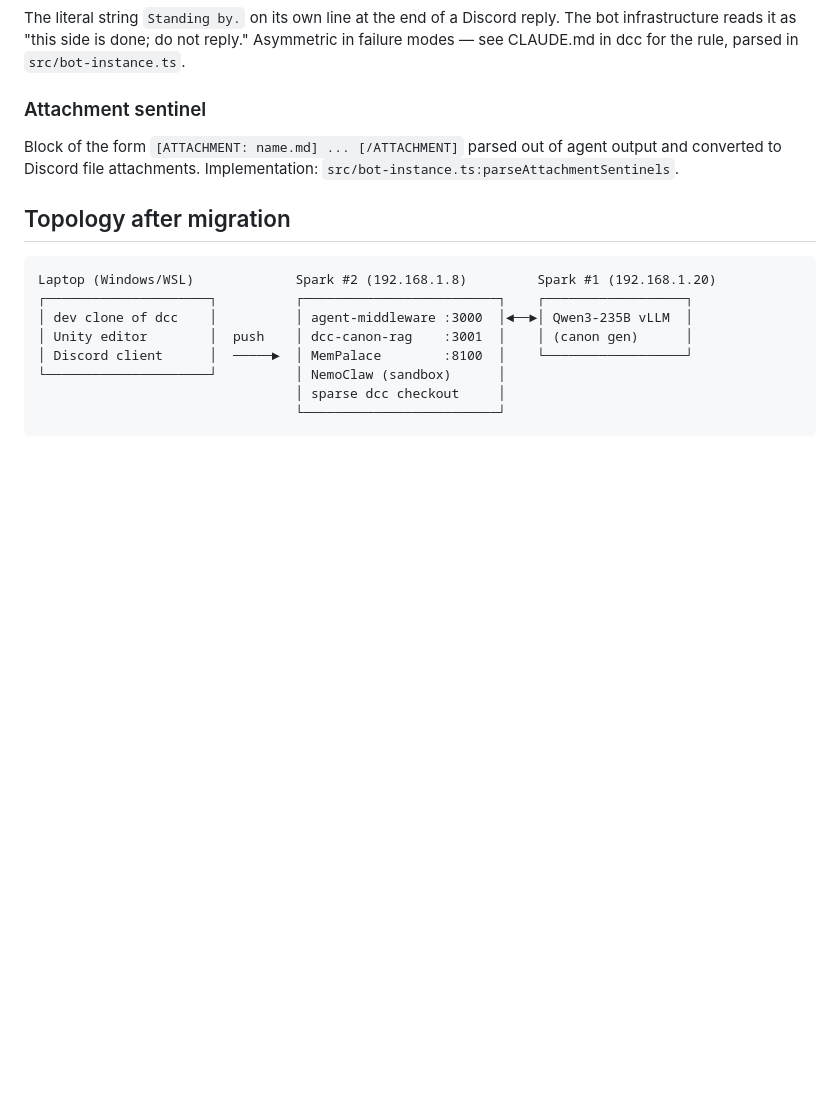
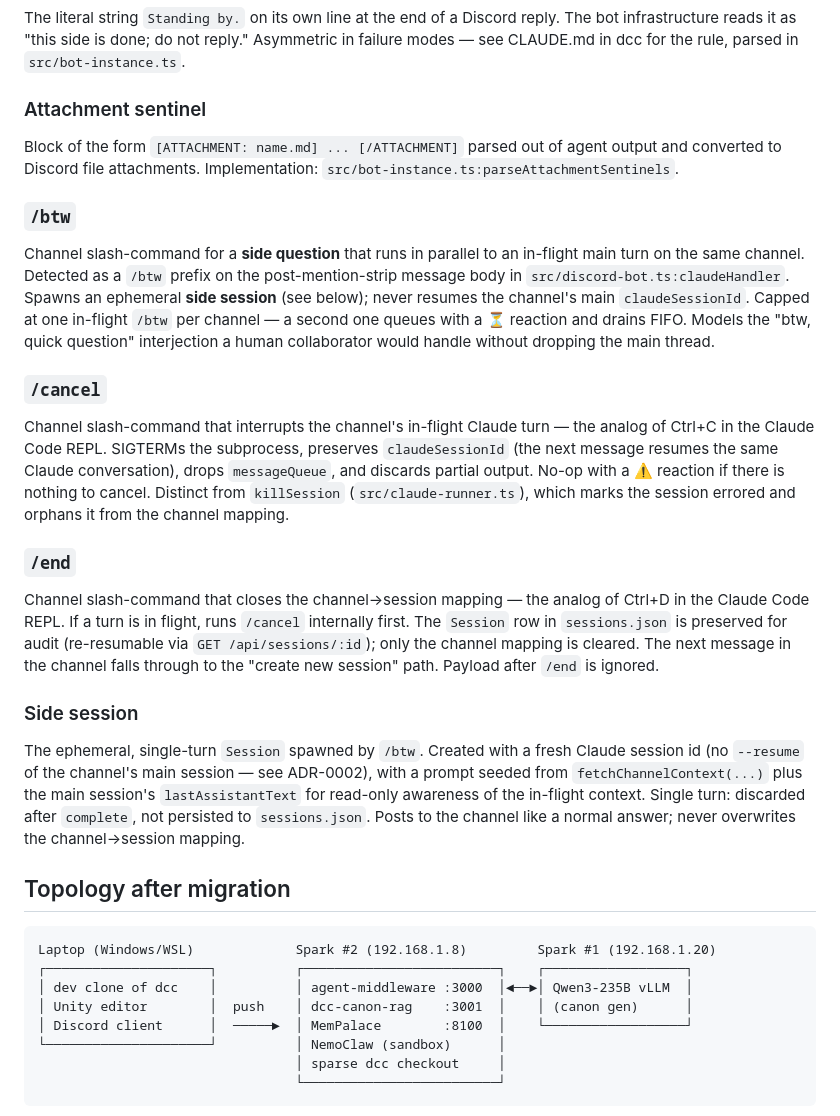
Before and after one commit to dcolclazier/agent-middleware, a Markdown page: CONTEXT.md, the part around the change. Rendered like a GitHub page; blank space fills up the shorter version.

Commit message:
update context

````diff
--- a/CONTEXT.md
+++ b/CONTEXT.md
@@ -64,6 +64,41 @@ Block of the form `[ATTACHMENT: name.md] ... [/ATTACHMENT]` parsed out of agent
 output and converted to Discord file attachments. Implementation:
 `src/bot-instance.ts:parseAttachmentSentinels`.
 
+### `/btw`
+Channel slash-command for a **side question** that runs in parallel to an
+in-flight main turn on the same channel. Detected as a `/btw` prefix on the
+post-mention-strip message body in `src/discord-bot.ts:claudeHandler`. Spawns
+an ephemeral **side session** (see below); never resumes the channel's main
+`claudeSessionId`. Capped at one in-flight `/btw` per channel — a second one
+queues with a ⏳ reaction and drains FIFO. Models the "btw, quick question"
+interjection a human collaborator would handle without dropping the main
+thread.
+
+### `/cancel`
+Channel slash-command that interrupts the channel's in-flight Claude turn —
+the analog of Ctrl+C in the Claude Code REPL. SIGTERMs the subprocess,
+preserves `claudeSessionId` (the next message resumes the same Claude
+conversation), drops `messageQueue`, and discards partial output. No-op with
+a ⚠️ reaction if there is nothing to cancel. Distinct from `killSession`
+(`src/claude-runner.ts`), which marks the session errored and orphans it
+from the channel mapping.
+
+### `/end`
+Channel slash-command that closes the channel→session mapping — the analog of
+Ctrl+D in the Claude Code REPL. If a turn is in flight, runs `/cancel`
+internally first. The `Session` row in `sessions.json` is preserved for audit
+(re-resumable via `GET /api/sessions/:id`); only the channel mapping is
+cleared. The next message in the channel falls through to the
+"create new session" path. Payload after `/end` is ignored.
+
+### Side session
+The ephemeral, single-turn `Session` spawned by `/btw`. Created with a fresh
+Claude session id (no `--resume` of the channel's main session — see ADR-0002),
+with a prompt seeded from `fetchChannelContext(...)` plus the main session's
+`lastAssistantText` for read-only awareness of the in-flight context. Single
+turn: discarded after `complete`, not persisted to `sessions.json`. Posts to
+the channel like a normal answer; never overwrites the channel→session mapping.
+
 ## Topology after migration
 
 ```
````
Also changed, not shown: docs/adr/0001-extracted-from-dcc.md (+0 -1 lines), docs/adr/0002-btw-side-session-isolation.md (added, +99 -0 lines).
